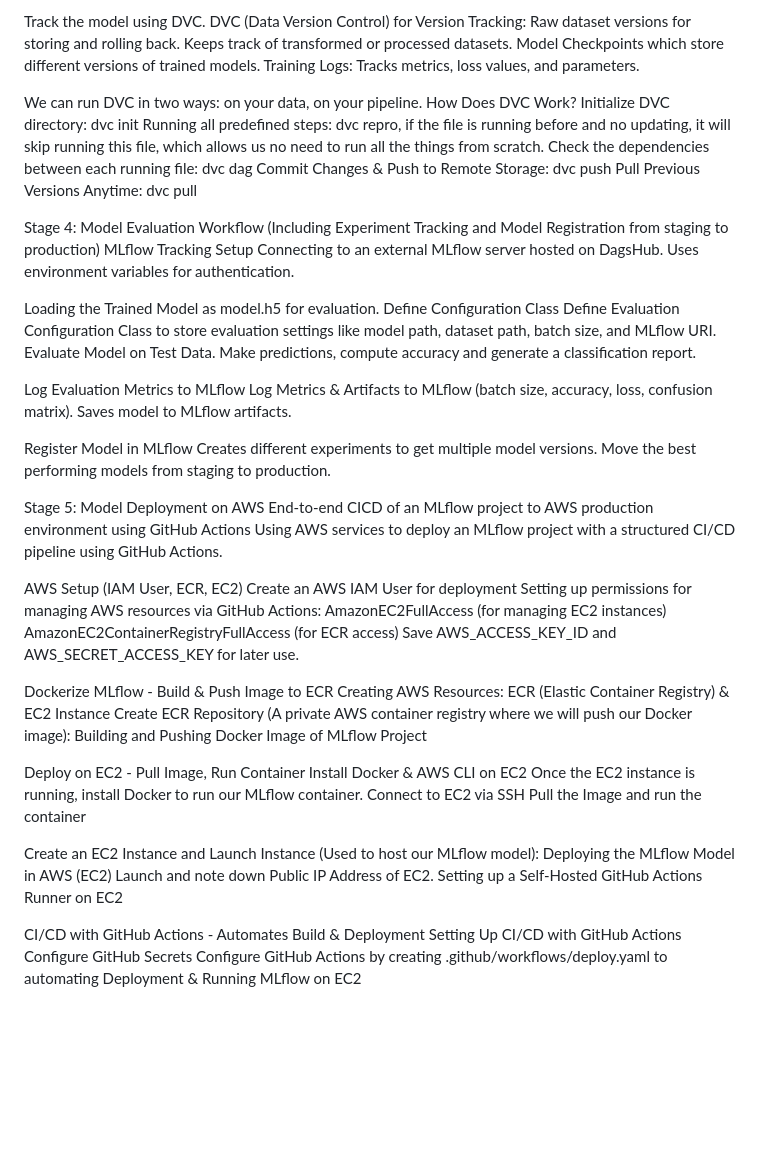
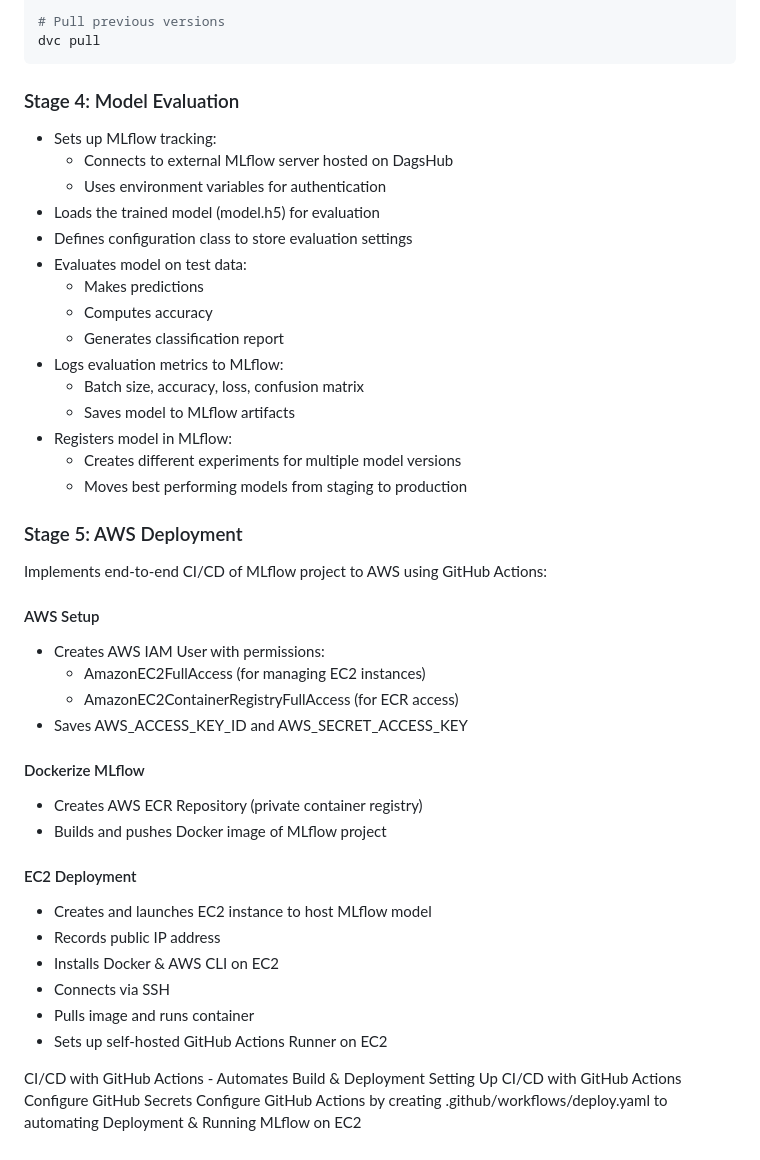
Before and after one commit to Ethan1031/Chest-Cancer-Classification-using-MLflow-DVC-AWS_ECR_EC2, a Markdown page: README.md, the part around one of its changes. Drawn GitHub-style; blank space fills up the shorter version.

````diff
--- a/README.md
+++ b/README.md
@@ -47,64 +74,45 @@ Saves the final trained model to be used in deployment.
 
-Track the model using DVC.
-DVC (Data Version Control) for Version Tracking:
-Raw dataset versions for storing and rolling back.
-Keeps track of transformed or processed datasets.
-Model Checkpoints which store different versions of trained models.
-Training Logs: Tracks metrics, loss values, and parameters.
+# Pull previous versions
+dvc pull
+```
 
-We can run DVC in two ways: on your data, on your pipeline.
-How Does DVC Work?
-Initialize DVC directory: dvc init
-Running all predefined steps: dvc repro, if the file is running before and no updating, it will skip running this file, which allows us no need to run all the things from scratch.
-Check the dependencies between each running file: dvc dag
-Commit Changes & Push to Remote Storage: dvc push
-Pull Previous Versions Anytime: dvc pull
+### Stage 4: Model Evaluation
+- Sets up MLflow tracking:
+  - Connects to external MLflow server hosted on DagsHub
+  - Uses environment variables for authentication
+- Loads the trained model (model.h5) for evaluation
+- Defines configuration class to store evaluation settings
+- Evaluates model on test data:
+  - Makes predictions
+  - Computes accuracy
+  - Generates classification report
+- Logs evaluation metrics to MLflow:
+  - Batch size, accuracy, loss, confusion matrix
+  - Saves model to MLflow artifacts
+- Registers model in MLflow:
+  - Creates different experiments for multiple model versions
+  - Moves best performing models from staging to production
 
+### Stage 5: AWS Deployment
+Implements end-to-end CI/CD of MLflow project to AWS using GitHub Actions:
 
-Stage 4: Model Evaluation Workflow (Including Experiment Tracking and Model Registration from staging to production)
-MLflow Tracking Setup
-Connecting to an external MLflow server hosted on DagsHub.
-Uses environment variables for authentication.
+#### AWS Setup
+- Creates AWS IAM User with permissions:
+  - AmazonEC2FullAccess (for managing EC2 instances)
+  - AmazonEC2ContainerRegistryFullAccess (for ECR access)
+- Saves AWS_ACCESS_KEY_ID and AWS_SECRET_ACCESS_KEY
 
-Loading the Trained Model as model.h5 for evaluation.
-Define Configuration Class
-Define Evaluation Configuration Class to store evaluation settings like model path, dataset path, batch size, and MLflow URI.
-Evaluate Model on Test Data.
-Make predictions, compute accuracy and generate a classification report.
+#### Dockerize MLflow
+- Creates AWS ECR Repository (private container registry)
+- Builds and pushes Docker image of MLflow project
 
-Log Evaluation Metrics to MLflow
-Log Metrics & Artifacts to MLflow (batch size, accuracy, loss, confusion matrix).
-Saves model to MLflow artifacts.
-
-Register Model in MLflow
-Creates different experiments to get multiple model versions.
-Move the best performing models from staging to production.
-
-
-Stage 5: Model Deployment on AWS
-End-to-end CICD of an MLflow project to AWS production environment using GitHub Actions
-Using AWS services to deploy an MLflow project with a structured CI/CD pipeline using GitHub Actions.
-
-AWS Setup (IAM User, ECR, EC2)
-Create an AWS IAM User for deployment
-Setting up permissions for managing AWS resources via GitHub Actions:
-AmazonEC2FullAccess (for managing EC2 instances)
-AmazonEC2ContainerRegistryFullAccess (for ECR access)
-Save AWS_ACCESS_KEY_ID and AWS_SECRET_ACCESS_KEY for later use.
-
-Dockerize MLflow - Build & Push Image to ECR
-Creating AWS Resources: ECR (Elastic Container Registry) & EC2 Instance
-Create ECR Repository (A private AWS container registry where we will push our Docker image): Building and Pushing Docker Image of MLflow Project
-
-Deploy on EC2 - Pull Image, Run Container
-Install Docker & AWS CLI on EC2
-Once the EC2 instance is running, install Docker to run our MLflow container.
-Connect to EC2 via SSH
-Pull the Image and run the container
-
-Create an EC2 Instance and Launch Instance (Used to host our MLflow model): Deploying the MLflow Model in AWS (EC2)
-Launch and note down Public IP Address of EC2.
-Setting up a Self-Hosted GitHub Actions Runner on EC2
+#### EC2 Deployment
+- Creates and launches EC2 instance to host MLflow model
+- Records public IP address
+- Installs Docker & AWS CLI on EC2
+- Connects via SSH
+- Pulls image and runs container
+- Sets up self-hosted GitHub Actions Runner on EC2
 
 
 CI/CD with GitHub Actions - Automates Build & Deployment
````
Also changed, not shown: other parts of README.md (+60 -33 lines).
